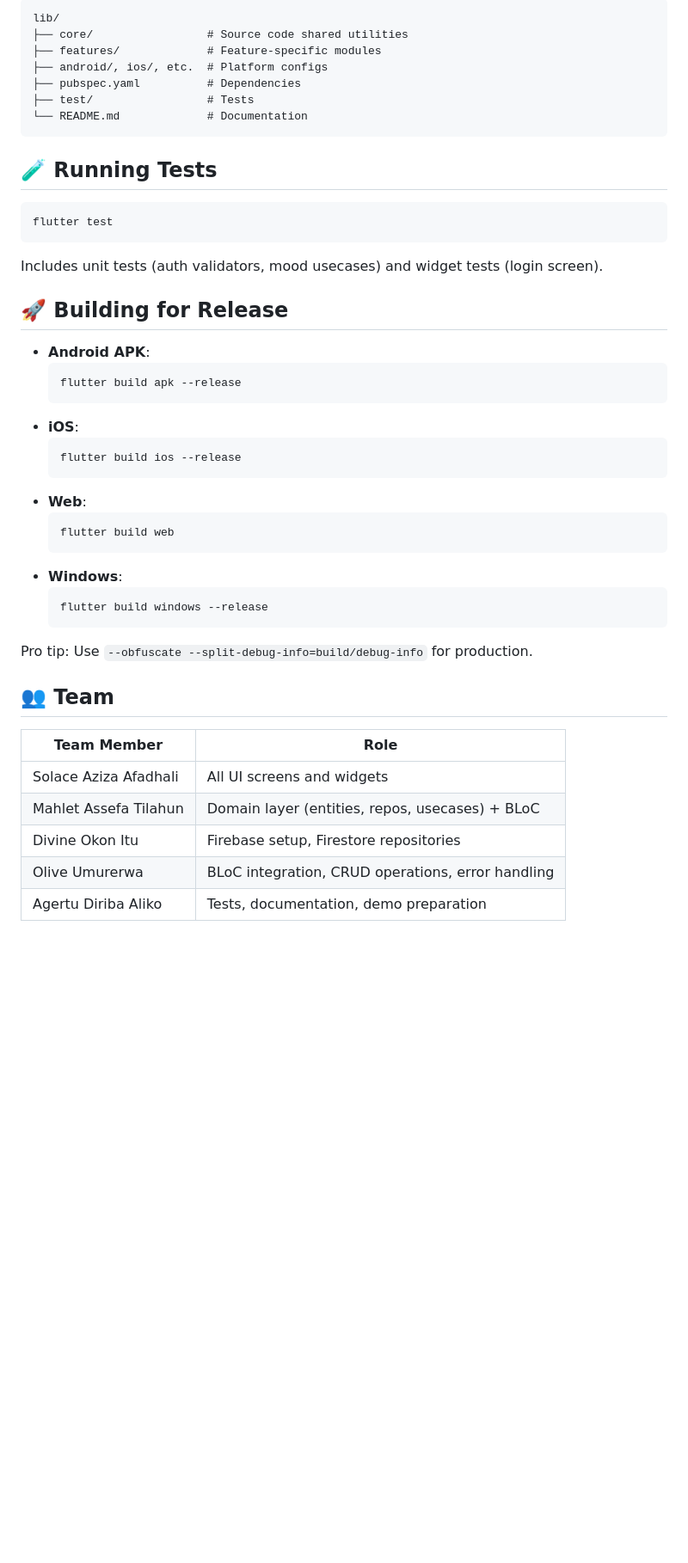
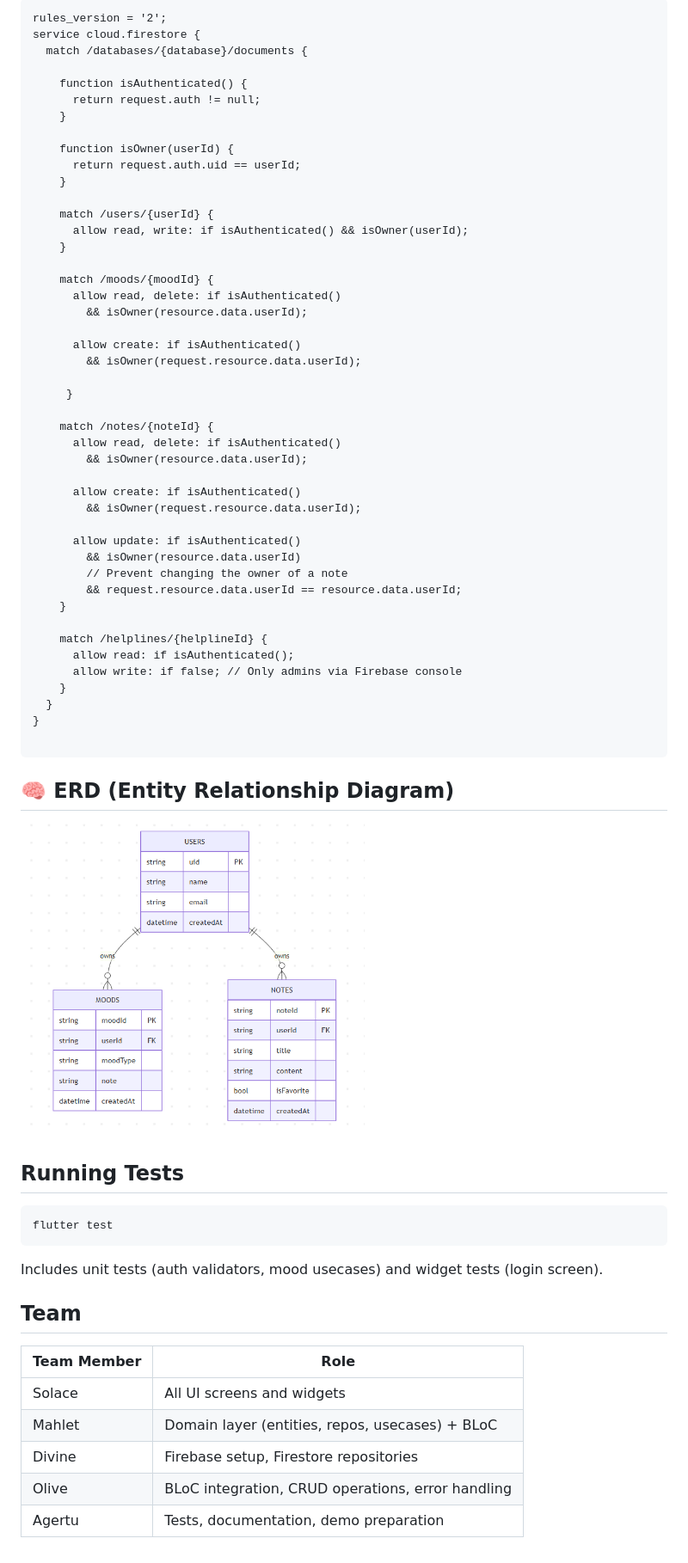
Before and after one commit to mahlet-tilahun/daylight_wellbeing_app, a Markdown page: README.md, the part around one of its changes. Shown at 86% size. GitHub-like rendering; blank space fills up the shorter version.

Commit message:
Update README
Updated README to reflect changes in features and Firebase integration.

````diff
--- a/README.md
+++ b/README.md
@@ -89,15 +164,57 @@ Dependency Injection via `get_it`. State management: `flutter_bloc`.
 
 ```
-lib/
-├── core/                 # Source code shared utilities
-├── features/             # Feature-specific modules
-├── android/, ios/, etc.  # Platform configs
-├── pubspec.yaml          # Dependencies
-├── test/                 # Tests
-└── README.md             # Documentation
+rules_version = '2';
+service cloud.firestore {
+  match /databases/{database}/documents {
+
+    function isAuthenticated() {
+      return request.auth != null;
+    }
+
+    function isOwner(userId) {
+      return request.auth.uid == userId;
+    }
+
+    match /users/{userId} {
+      allow read, write: if isAuthenticated() && isOwner(userId);
+    }
+
+    match /moods/{moodId} {
+      allow read, delete: if isAuthenticated()
+        && isOwner(resource.data.userId);
+
+      allow create: if isAuthenticated()
+        && isOwner(request.resource.data.userId);
+
+     }
+
+    match /notes/{noteId} {
+      allow read, delete: if isAuthenticated()
+        && isOwner(resource.data.userId);
+
+      allow create: if isAuthenticated()
+        && isOwner(request.resource.data.userId);
+
+      allow update: if isAuthenticated()
+        && isOwner(resource.data.userId)
+        // Prevent changing the owner of a note
+        && request.resource.data.userId == resource.data.userId;
+    }
+
+    match /helplines/{helplineId} {
+      allow read: if isAuthenticated();
+      allow write: if false; // Only admins via Firebase console
+    }
+  }
+}
+
 ```
 
-## 🧪 Running Tests
+## 🧠 ERD (Entity Relationship Diagram)
+
+<img src="./screenshots/ERD.png" width=400px>
+
+## Running Tests
 
 ```bash
 flutter test
@@ -105,33 +222,12 @@ flutter test
 
 Includes unit tests (auth validators, mood usecases) and widget tests (login screen).
 
-## 🚀 Building for Release
+## Team
 
-- **Android APK**:
-  ```bash
-  flutter build apk --release
-  ```
-- **iOS**:
-  ```bash
-  flutter build ios --release
-  ```
-- **Web**:
-  ```bash
-  flutter build web
-  ```
-- **Windows**:
-  ```bash
-  flutter build windows --release
-  ```
-
-Pro tip: Use `--obfuscate --split-debug-info=build/debug-info` for production.
-
-## 👥 Team
-
-| Team Member       | Role                                              |
-| ----------------- | ------------------------------------------------- |
-| Solace Aziza Afadhali | All UI screens and widgets                        |
-| Mahlet Assefa Tilahun | Domain layer (entities, repos, usecases) + BLoC   |
-| Divine Okon Itu | Firebase setup, Firestore repositories            |
-| Olive Umurerwa  | BLoC integration, CRUD operations, error handling |
-| Agertu Diriba Aliko   | Tests, documentation, demo preparation            |
+| Team Member | Role                                              |
+| ----------- | ------------------------------------------------- |
+| Solace      | All UI screens and widgets                        |
+| Mahlet      | Domain layer (entities, repos, usecases) + BLoC   |
+| Divine      | Firebase setup, Firestore repositories            |
+| Olive       | BLoC integration, CRUD operations, error handling |
+| Agertu      | Tests, documentation, demo preparation            |
````
Also changed, not shown: other parts of README.md (+114 -39 lines).
